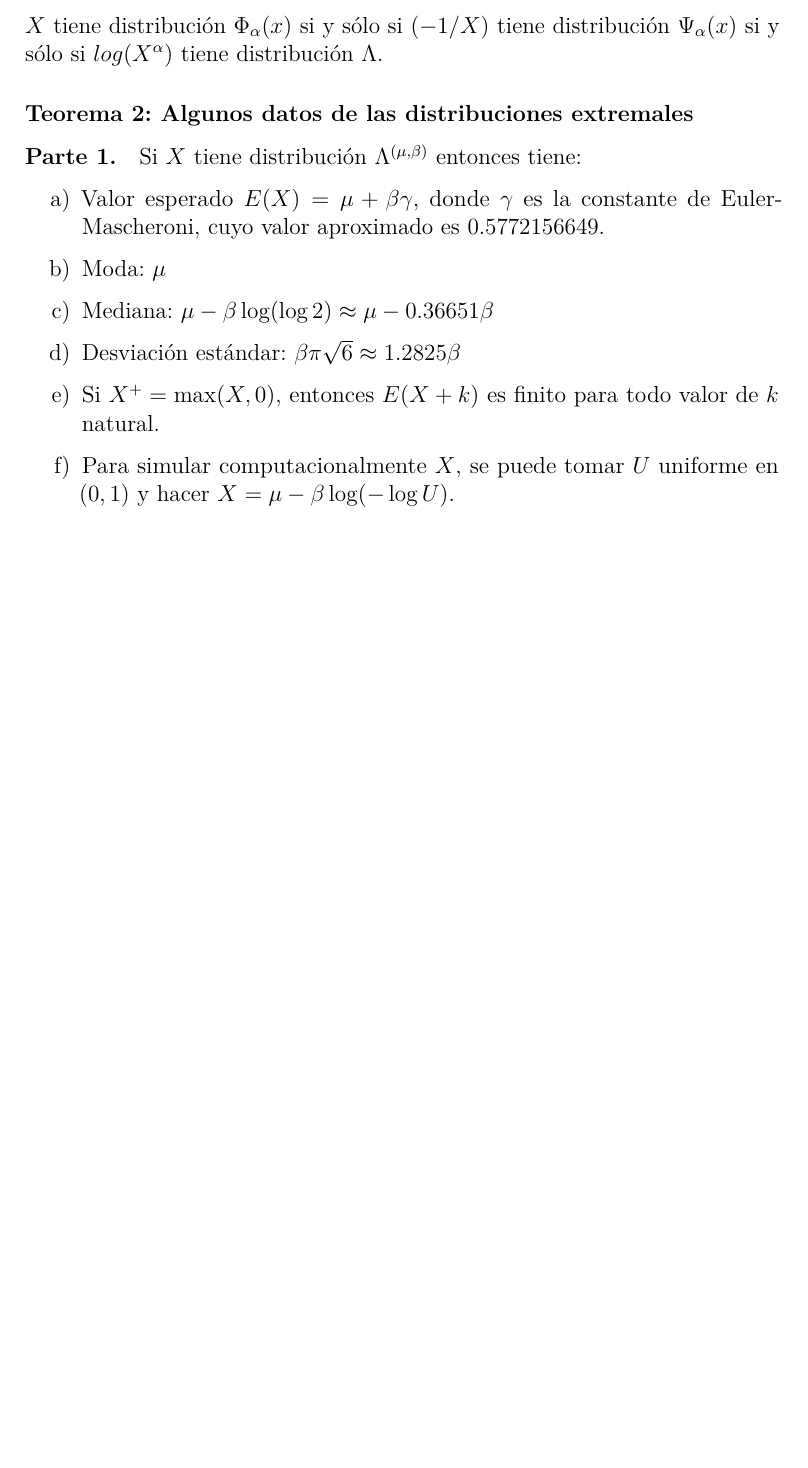
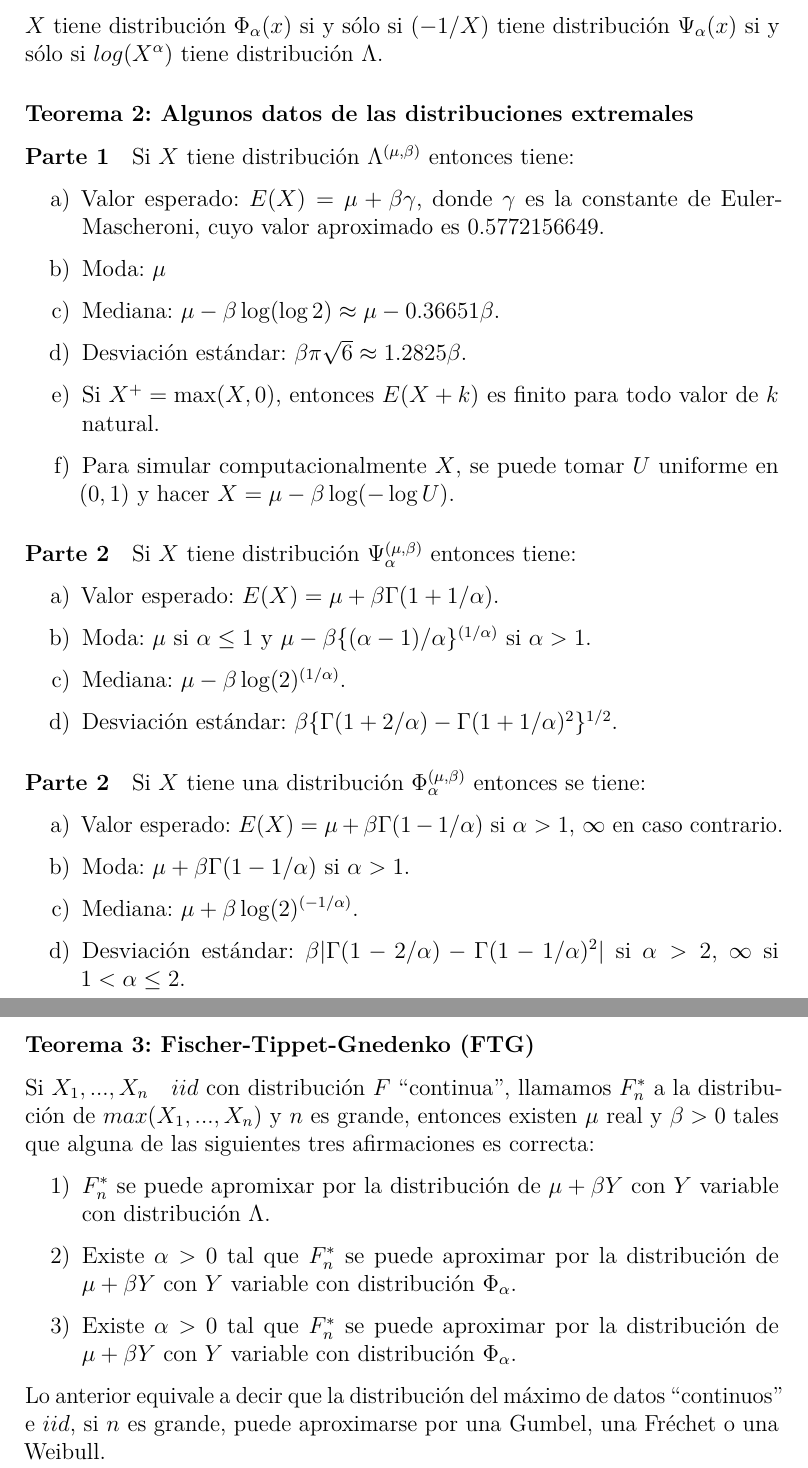
Before and after one commit to lmontaldo/estadistica_datos_extremos, a LaTeX document (extremales.tex): part of page 8 of 8 before the commit and two parts of pages 8 and 9 of 9 after it, the two joined at a grey line, cut so that both start at the same text, the shorter picture padded with empty space. Compiled offline with pdfLaTeX.

Commit message:
agregado hoy

```diff
--- a/extremales.tex
+++ b/extremales.tex
@@ -93,7 +93,7 @@
 
 \title{Entrega: curso de datos extremales}
 \author{Laura Montaldo, CI: 3.512.962-7}
-\date{2024-01-12}
+\date{2024-01-19}
 
 \begin{document}
 \maketitle
@@ -253,18 +255,65 @@ tiene distribución \(\Lambda\).
 \subsubsection{Teorema 2: Algunos datos de las distribuciones
 extremales}\label{teorema-2-algunos-datos-de-las-distribuciones-extremales}}
 
-\hypertarget{parte-1.}{%
-\paragraph{Parte 1.}\label{parte-1.}}
+\hypertarget{parte-1}{%
+\paragraph{Parte 1}\label{parte-1}}
 
 Si \(X\) tiene distribución \(\Lambda^{(\mu,\beta)}\) entonces tiene:
 
 \begin{itemize}
-  \item[a)] Valor esperado $E(X) = \mu + \beta\gamma$, donde $\gamma$ es la constante de Euler-Mascheroni, cuyo valor aproximado es $0.5772156649$.
+  \item[a)] Valor esperado: $E(X) = \mu + \beta\gamma$, donde $\gamma$ es la constante de Euler-Mascheroni, cuyo valor aproximado es $0.5772156649$.
   \item[b)] Moda: $\mu$
-  \item[c)] Mediana: $\mu - \beta \log(\log 2) \approx \mu - 0.36651 \beta$
-  \item[d)] Desviación estándar: $\beta \pi \sqrt{6} \approx 1.2825 \beta$
+  \item[c)] Mediana: $\mu - \beta \log(\log 2) \approx \mu - 0.36651 \beta$.
+  \item[d)] Desviación estándar: $\beta \pi \sqrt{6} \approx 1.2825 \beta$.
   \item[e)] Si $X^+ = \max(X,0)$, entonces $E(X+k)$ es finito para todo valor de $k$ natural.
   \item[f)] Para simular computacionalmente $X$, se puede tomar $U$ uniforme en $(0,1)$ y hacer $X = \mu - \beta \log(-\log U)$.
 \end{itemize}
 
+\hypertarget{parte-2}{%
+\paragraph{Parte 2}\label{parte-2}}
+
+Si \(X\) tiene distribución \(\Psi_{\alpha}^{(\mu,\beta)}\) entonces
+tiene:
+
+\begin{itemize}
+  \item[a)] Valor esperado: $E(X) = \mu + \beta\Gamma(1+1/\alpha)$.
+  \item[b)] Moda: $\mu$ si $\alpha\leq 1$ y $\mu-\beta\{(\alpha-1)/\alpha\}^{(1/\alpha)}$ si $\alpha>1$.
+  \item[c)] Mediana: $\mu - \beta \log(2)^{(1/\alpha)}$.
+  \item[d)] Desviación estándar: $\beta\{\Gamma(1+2/\alpha)-\Gamma(1+1/\alpha)^2\}^{1/2}$.
+\end{itemize}
+
+\hypertarget{parte-2-1}{%
+\paragraph{Parte 2}\label{parte-2-1}}
+
+Si \(X\) tiene una distribución \(\Phi_{\alpha}^{(\mu, \beta)}\)
+entonces se tiene:
+
+\begin{itemize}
+  \item[a)] Valor esperado: $E(X) = \mu + \beta\Gamma(1-1/\alpha)$ si $\alpha > 1$, $\infty$ en caso contrario.
+  \item[b)] Moda: $\mu + \beta\Gamma(1-1/\alpha)$ si $\alpha>1$.
+  \item[c)] Mediana: $\mu + \beta \log(2)^{(-1/\alpha)}$.
+  \item[d)] Desviación estándar: $\beta|\Gamma(1-2/\alpha)-\Gamma(1-1/\alpha)^2|$ si $\alpha>2$, $\infty$ si $1<\alpha \leq 2$.
+\end{itemize}
+
+\newpage
+
+\hypertarget{teorema-3-fischer-tippet-gnedenko-ftg}{%
+\subsubsection{Teorema 3: Fischer-Tippet-Gnedenko
+(FTG)}\label{teorema-3-fischer-tippet-gnedenko-ftg}}
+
+Si \(X_1,...,X_n\quad iid\) con distribución \(F\) ``continua'',
+llamamos \(F_n^*\) a la distribución de \(max(X_1,...,X_n)\) y \(n\) es
+grande, entonces existen \(\mu\) real y \(\beta>0\) tales que alguna de
+las siguientes tres afirmaciones es correcta:
+
+\begin{itemize}
+  \item[1)] $F_n^*$ se puede apromixar por la distribución de $\mu+\beta Y$ con $Y$ variable con distribución $\Lambda$.
+  \item[2)] Existe $\alpha>0$ tal que $F_n^*$ se puede aproximar por la distribución de $\mu+\beta Y$ con $Y$ variable con distribución $\Phi_{\alpha}$.
+  \item[3)] Existe $\alpha>0$ tal que $F_n^*$ se puede aproximar por la distribución de $\mu+\beta Y$ con $Y$ variable con distribución $\Phi_{\alpha}$.
+\end{itemize}
+
+Lo anterior equivale a decir que la distribución del máximo de datos
+``continuos'' e \(iid\), si \(n\) es grande, puede aproximarse por una
+Gumbel, una Fréchet o una Weibull.
+
 \end{document}
```
Also changed, not shown: docs/cursoestadísticadedatosextremosCAP1al5del 2021.pdf, extremales.pdf, extremales_files/figure-latex/unnamed-chunk-11-1.pdf, extremales_files/figure-latex/unnamed-chunk-12-1.pdf, extremales.tex (12 more changed lines), 1 other file.
